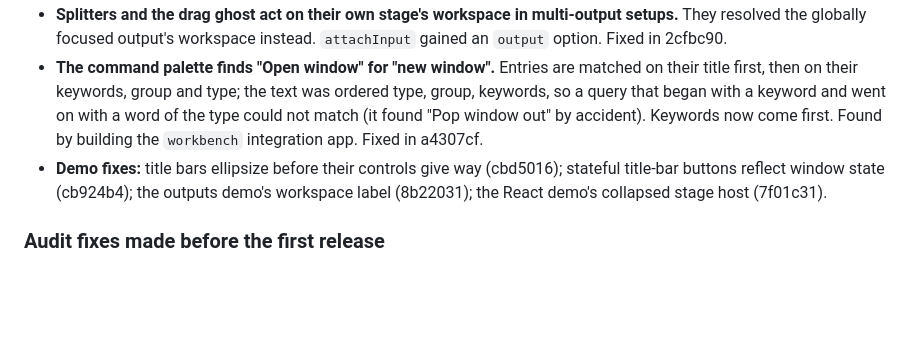
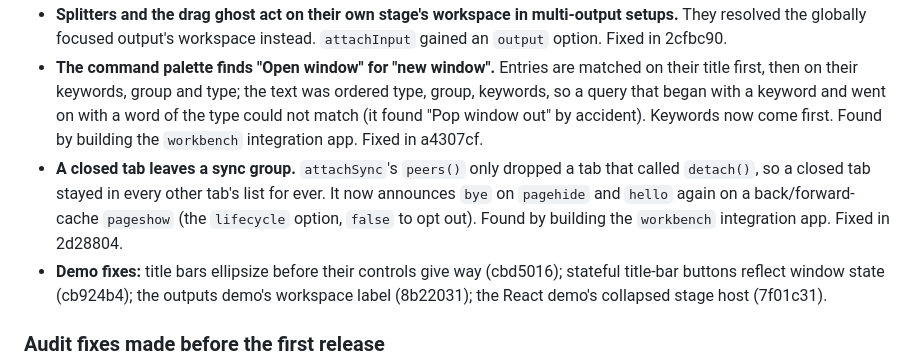
Before and after one commit to johnhenry/window-algebra, a Markdown page: CHANGELOG.md, the part around the change. Rendered like a GitHub page; blank space fills up the shorter version.

Commit message:
CHANGELOG: attachSync pagehide (2d28804)

```diff
--- a/CHANGELOG.md
+++ b/CHANGELOG.md
@@ -43,6 +43,7 @@ The history below predates the GitHub repository, so entries cite commit SHAs on
 - **Three bugs found while writing the API reference.** `window/promote` on a window hidden in the scratchpad threw a `TypeError` (it now rejects with `not-on-workspace`); `workspace/remove` left child windows whose parent lived on another workspace pointing at the removed workspace (they now move to the fallback); and an anchor without `flip` flipped on both axes under CSS anchor positioning but on neither under the JS fallback (the fallback now matches CSS). Fixed in the commit that adds this entry.
 - **Splitters and the drag ghost act on their own stage's workspace in multi-output setups.** They resolved the globally focused output's workspace instead. `attachInput` gained an `output` option. Fixed in 2cfbc90.
 - **The command palette finds "Open window" for "new window".** Entries are matched on their title first, then on their keywords, group and type; the text was ordered type, group, keywords, so a query that began with a keyword and went on with a word of the type could not match (it found "Pop window out" by accident). Keywords now come first. Found by building the `workbench` integration app. Fixed in a4307cf.
+- **A closed tab leaves a sync group.** `attachSync`'s `peers()` only dropped a tab that called `detach()`, so a closed tab stayed in every other tab's list for ever. It now announces `bye` on `pagehide` and `hello` again on a back/forward-cache `pageshow` (the `lifecycle` option, `false` to opt out). Found by building the `workbench` integration app. Fixed in 2d28804.
 - **Demo fixes:** title bars ellipsize before their controls give way (cbd5016); stateful title-bar buttons reflect window state (cb924b4); the outputs demo's workspace label (8b22031); the React demo's collapsed stage host (7f01c31).
 
 ### Audit fixes made before the first release
```
